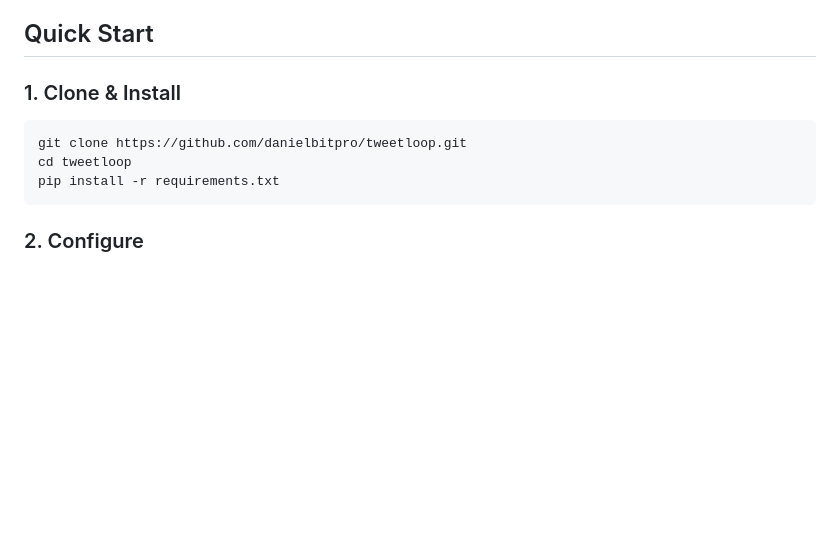
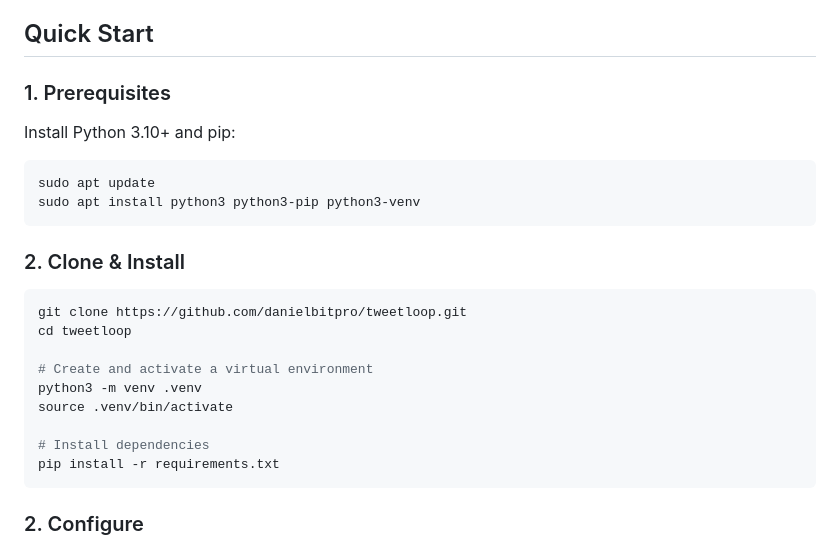
Before and after one commit to danielbitpro/tweetloop, a Markdown page: README.md, the part around the change. Rendered like a GitHub page; blank space fills up the shorter version.

Commit message:
docs: add Python/pip prerequisites and venv setup to README

````diff
--- a/README.md
+++ b/README.md
@@ -38,11 +38,26 @@ A research-to-post content dashboard for X/Twitter. Research, review, edit, and
 
 ## Quick Start
 
-### 1. Clone & Install
+### 1. Prerequisites
+
+Install Python 3.10+ and pip:
+
+```bash
+sudo apt update
+sudo apt install python3 python3-pip python3-venv
+```
+
+### 2. Clone & Install
 
 ```bash
 git clone https://github.com/danielbitpro/tweetloop.git
 cd tweetloop
+
+# Create and activate a virtual environment
+python3 -m venv .venv
+source .venv/bin/activate
+
+# Install dependencies
 pip install -r requirements.txt
 ```
 
````
